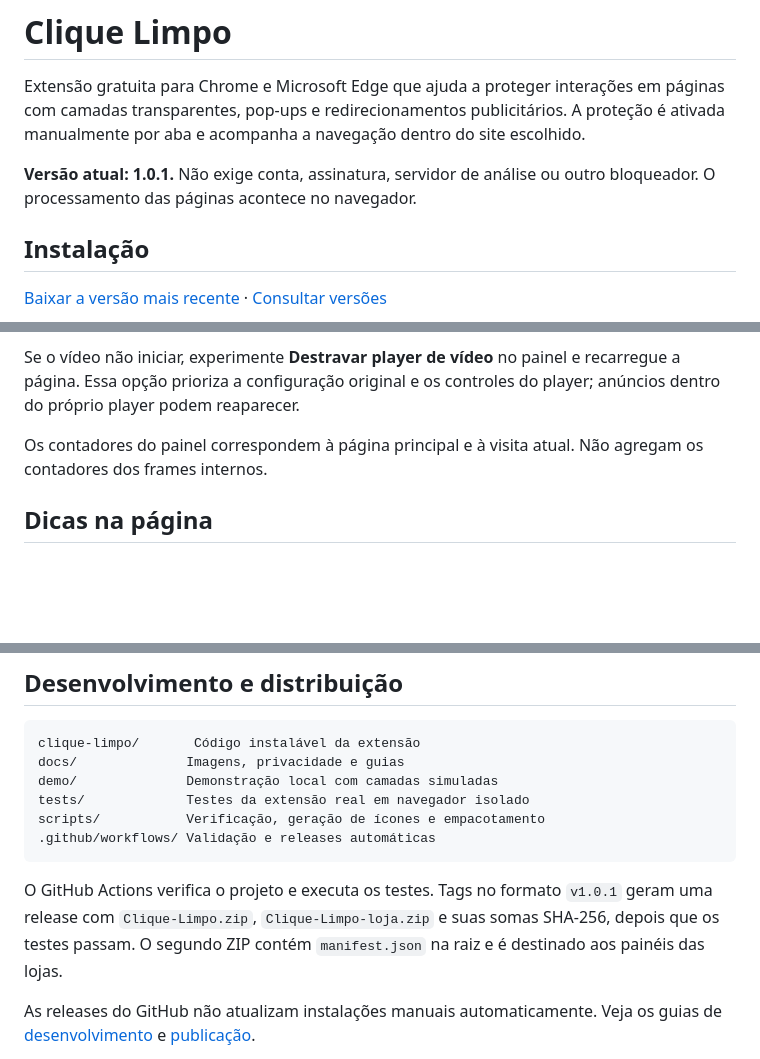
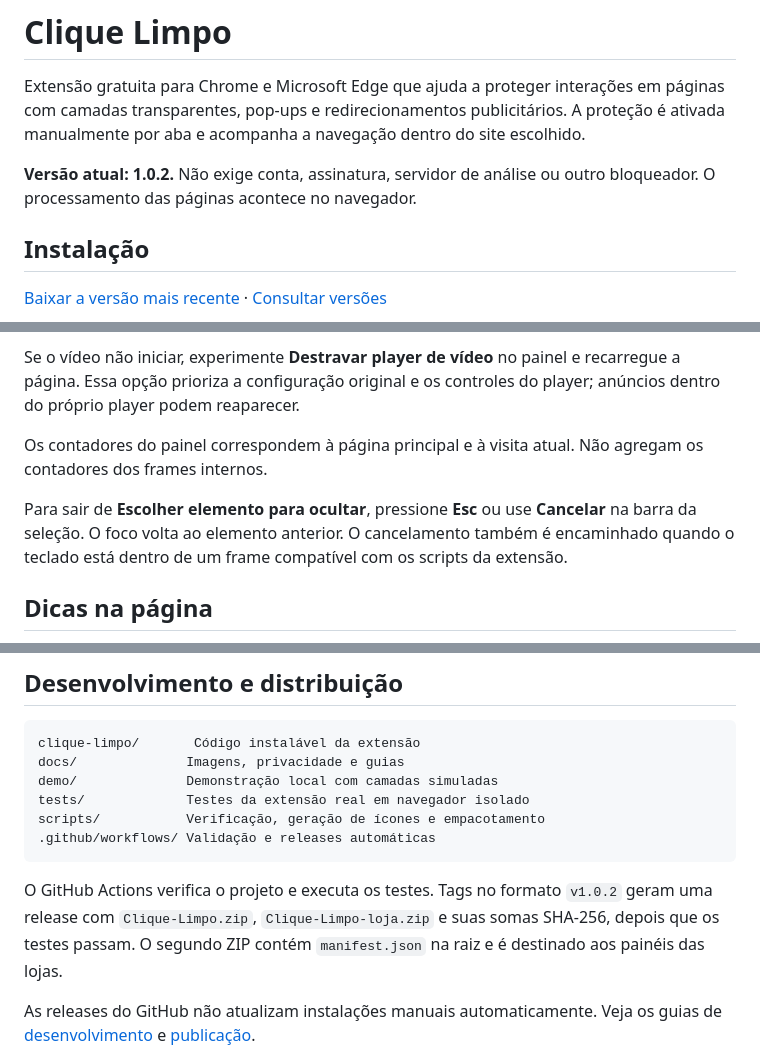
Before and after one commit to emanuelz-martins/clique-limpo, a Markdown page: README.md, 3 parts joined by grey strips. Rendered like a GitHub page; blank space fills up the shorter version.

Commit message:
Corrige cancelamento do seletor com Esc e foco em frames

````diff
--- a/README.md
+++ b/README.md
@@ -4,7 +4,7 @@
 
 Extensão gratuita para Chrome e Microsoft Edge que ajuda a proteger interações em páginas com camadas transparentes, pop-ups e redirecionamentos publicitários. A proteção é ativada manualmente por aba e acompanha a navegação dentro do site escolhido.
 
-**Versão atual: 1.0.1.** Não exige conta, assinatura, servidor de análise ou outro bloqueador. O processamento das páginas acontece no navegador.
+**Versão atual: 1.0.2.** Não exige conta, assinatura, servidor de análise ou outro bloqueador. O processamento das páginas acontece no navegador.
 
 ## Instalação
 
@@ -59,6 +59,8 @@ Se o vídeo não iniciar, experimente **Destravar player de vídeo** no painel e
 
 Os contadores do painel correspondem à página principal e à visita atual. Não agregam os contadores dos frames internos.
 
+Para sair de **Escolher elemento para ocultar**, pressione **Esc** ou use **Cancelar** na barra da seleção. O foco volta ao elemento anterior. O cancelamento também é encaminhado quando o teclado está dentro de um frame compatível com os scripts da extensão.
+
 ## Dicas na página
 
 ![Aviso de orientação do Clique Limpo](docs/images/dica.png)
@@ -99,7 +101,7 @@ scripts/           Verificação, geração de ícones e empacotamento
 .github/workflows/ Validação e releases automáticas
 ```
 
-O GitHub Actions verifica o projeto e executa os testes. Tags no formato `v1.0.1` geram uma release com `Clique-Limpo.zip`, `Clique-Limpo-loja.zip` e suas somas SHA-256, depois que os testes passam. O segundo ZIP contém `manifest.json` na raiz e é destinado aos painéis das lojas.
+O GitHub Actions verifica o projeto e executa os testes. Tags no formato `v1.0.2` geram uma release com `Clique-Limpo.zip`, `Clique-Limpo-loja.zip` e suas somas SHA-256, depois que os testes passam. O segundo ZIP contém `manifest.json` na raiz e é destinado aos painéis das lojas.
 
 As releases do GitHub não atualizam instalações manuais automaticamente. Veja os guias de [desenvolvimento](docs/DESENVOLVIMENTO.md) e [publicação](docs/PUBLICACAO.md).
 
````
Also changed, not shown: docs/PRIVACIDADE.md (+1 -1 lines), docs/PUBLICACAO.md (+2 -2 lines), docs/images/painel.png, 7 other files.
